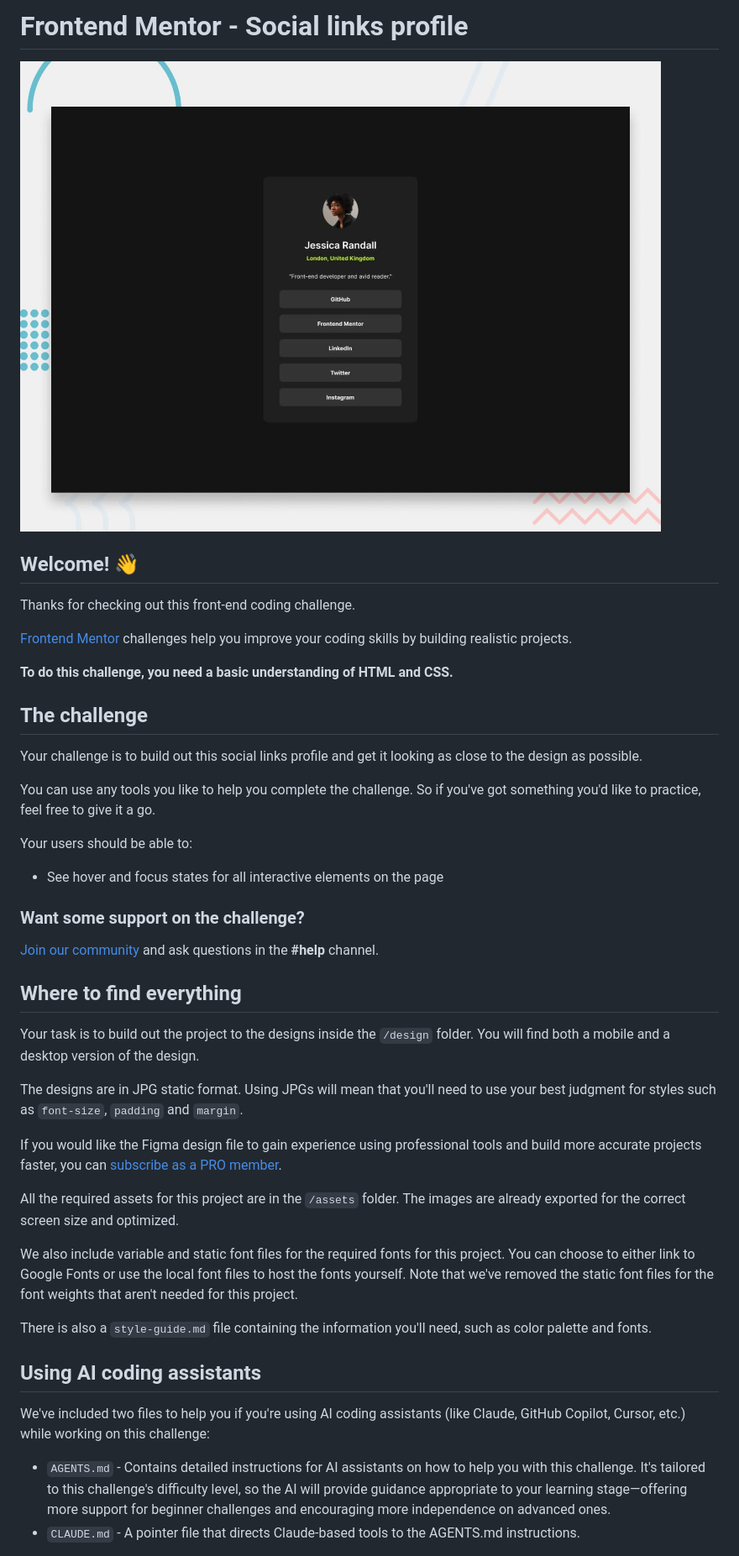
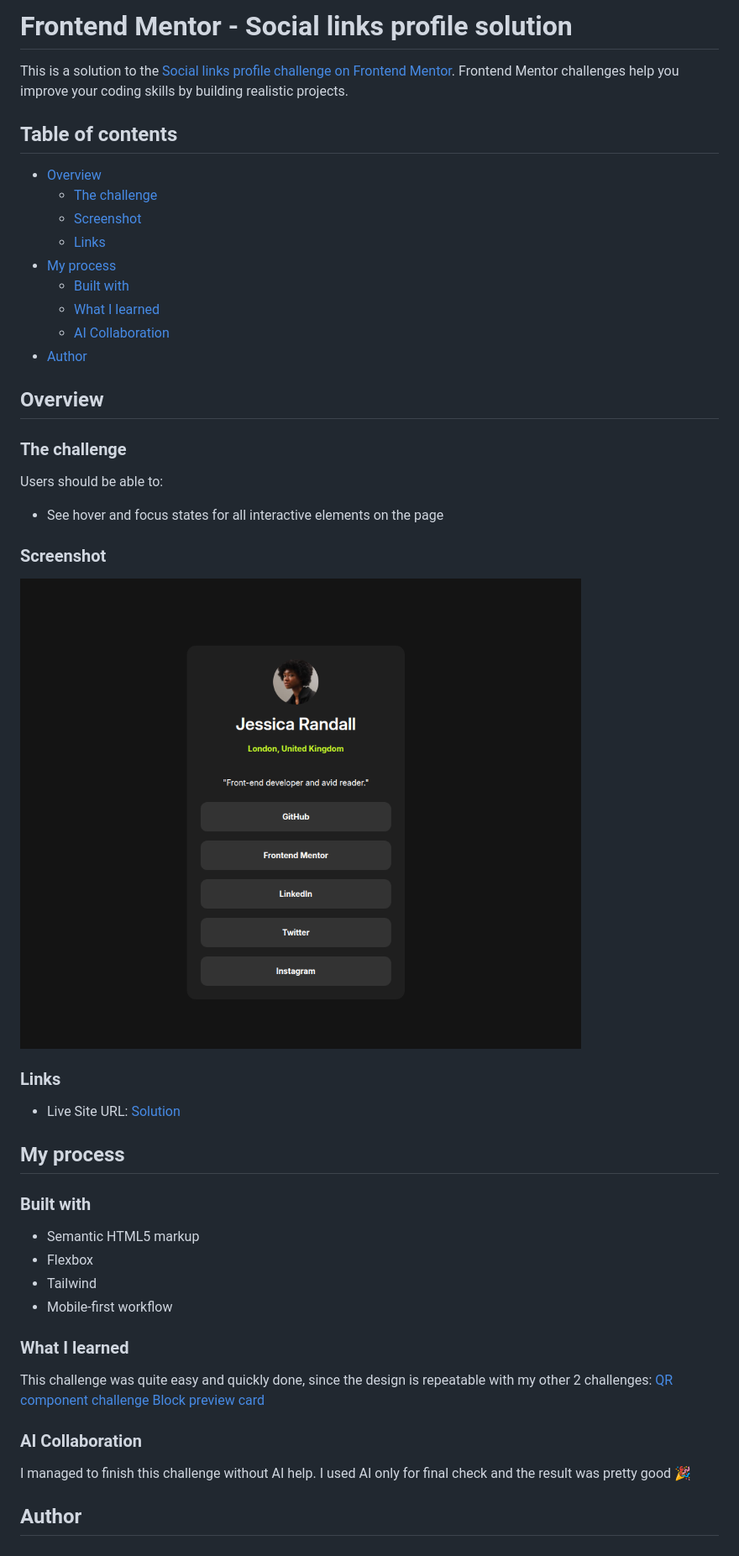
Before and after one commit to BenzzoKrugger/social-links-profile, a Markdown page: README.md, the part around the change printed below. Shown: that part at 84% size. Drawn GitHub-style; pictures changed too: screenshot.png (added).

Commit message:
final version

```diff
--- a/README.md
+++ b/README.md
@@ -1,47 +1,53 @@
-# Frontend Mentor - Social links profile
+# Frontend Mentor - Social links profile solution
 
-![Design preview for the Social links profile coding challenge](./preview.jpg)
+This is a solution to the [Social links profile challenge on Frontend Mentor](https://www.frontendmentor.io/challenges/social-links-profile-UG32l9m6dQ). Frontend Mentor challenges help you improve your coding skills by building realistic projects.
 
-## Welcome! 👋
+## Table of contents
 
-Thanks for checking out this front-end coding challenge.
+- [Overview](#overview)
+  - [The challenge](#the-challenge)
+  - [Screenshot](#screenshot)
+  - [Links](#links)
+- [My process](#my-process)
+  - [Built with](#built-with)
+  - [What I learned](#what-i-learned)
+  - [AI Collaboration](#ai-collaboration)
+- [Author](#author)
 
-[Frontend Mentor](https://www.frontendmentor.io) challenges help you improve your coding skills by building realistic projects.
+## Overview
 
-**To do this challenge, you need a basic understanding of HTML and CSS.**
+### The challenge
 
-## The challenge
-
-Your challenge is to build out this social links profile and get it looking as close to the design as possible.
-
-You can use any tools you like to help you complete the challenge. So if you've got something you'd like to practice, feel free to give it a go.
-
-Your users should be able to:
+Users should be able to:
 
 - See hover and focus states for all interactive elements on the page
 
-### Want some support on the challenge?
+### Screenshot
 
-[Join our community](https://www.frontendmentor.io/community) and ask questions in the **#help** channel.
+![](./screenshot.png)
 
-## Where to find everything
+### Links
 
-Your task is to build out the project to the designs inside the `/design` folder. You will find both a mobile and a desktop version of the design.
+- Live Site URL: [Solution](https://benzzokrugger.github.io/social-links-profile/)
 
-The designs are in JPG static format. Using JPGs will mean that you'll need to use your best judgment for styles such as `font-size`, `padding` and `margin`.
+## My process
 
-If you would like the Figma design file to gain experience using professional tools and build more accurate projects faster, you can [subscribe as a PRO member](https://www.frontendmentor.io/pro).
+### Built with
 
-All the required assets for this project are in the `/assets` folder. The images are already exported for the correct screen size and optimized.
+- Semantic HTML5 markup
+- Flexbox
+- Tailwind
+- Mobile-first workflow
 
-We also include variable and static font files for the required fonts for this project. You can choose to either link to Google Fonts or use the local font files to host the fonts yourself. Note that we've removed the static font files for the font weights that aren't needed for this project.
+### What I learned
 
-There is also a `style-guide.md` file containing the information you'll need, such as color palette and fonts.
+This challenge was quite easy and quickly done, since the design is repeatable with my other 2 challenges:
+[QR component challenge](https://github.com/BenzzoKrugger/fm-qr-component)
+[Block preview card](https://github.com/BenzzoKrugger/fm-block-preview-card)
 
-## Using AI coding assistants
+### AI Collaboration
 
-We've included two files to help you if you're using AI coding assistants (like Claude, GitHub Copilot, Cursor, etc.) while working on this challenge:
+I managed to finish this challenge without AI help. I used AI only for final check and the result was pretty good 🎉
 
-- `AGENTS.md` - Contains detailed instructions for AI assistants on how to help you with this challenge. It's tailored to this challenge's difficulty level, so the AI will provide guidance appropriate to your learning stage—offering more support for beginner challenges and encouraging more independence on advanced ones.
-- `CLAUDE.md` - A pointer file that directs Claude-based tools to the AGENTS.md instructions.
+## Author
 
```
Also changed, not shown: other parts of README.md (+2 -59 lines), README-template.md (deleted, +0 -121 lines), 4 other files.
